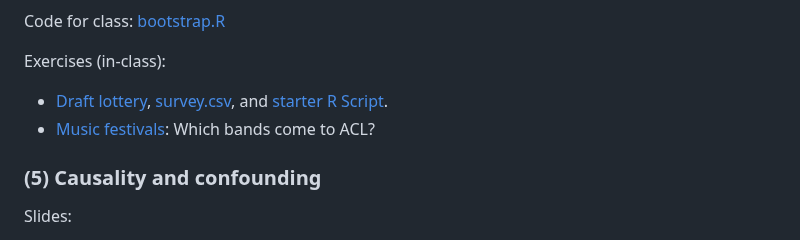
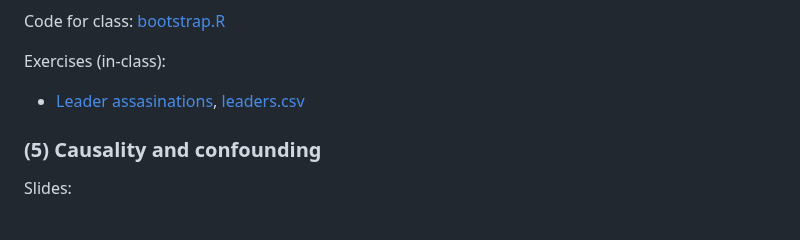
Before and after one commit to dpuelz/Quantitative-Reasoning-II, a Markdown page: README.md, the part around the change. Drawn GitHub-style.

```diff
--- a/README.md
+++ b/README.md
@@ -136,8 +136,7 @@ Computing tutorial:
 Code for class: [bootstrap.R](code/bootstrap.R)
 
 Exercises (in-class):
-- [Draft lottery](code/draftlottery.md), [survey.csv](data/survey.csv), and [starter R Script](code/draft.R).
-- [Music festivals](code/musicfestivals.md): Which bands come to ACL?
+- [Leader assasinations](code/leader-assassination.md), [leaders.csv](data/leaders.csv)
 
 
 ### (5) Causality and confounding
```
